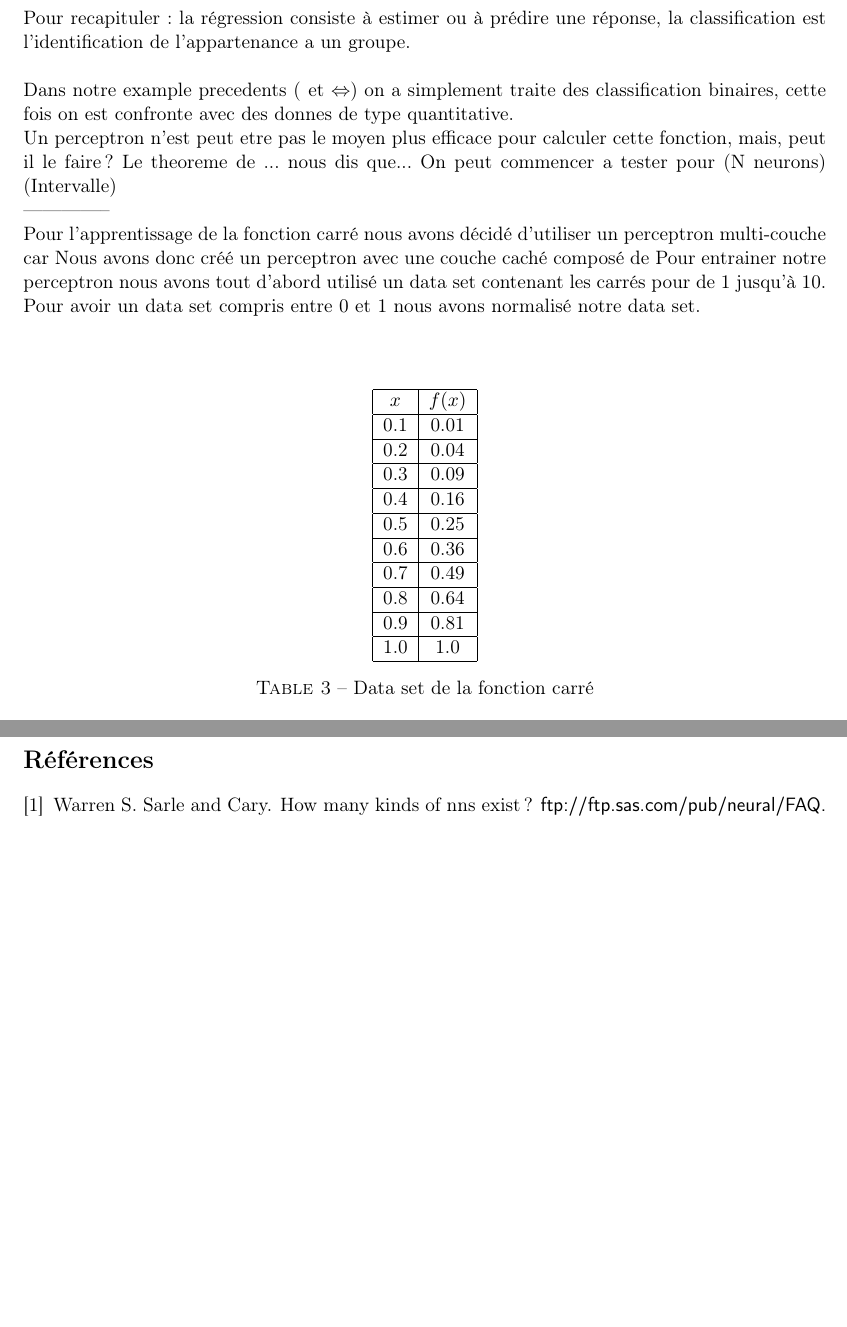
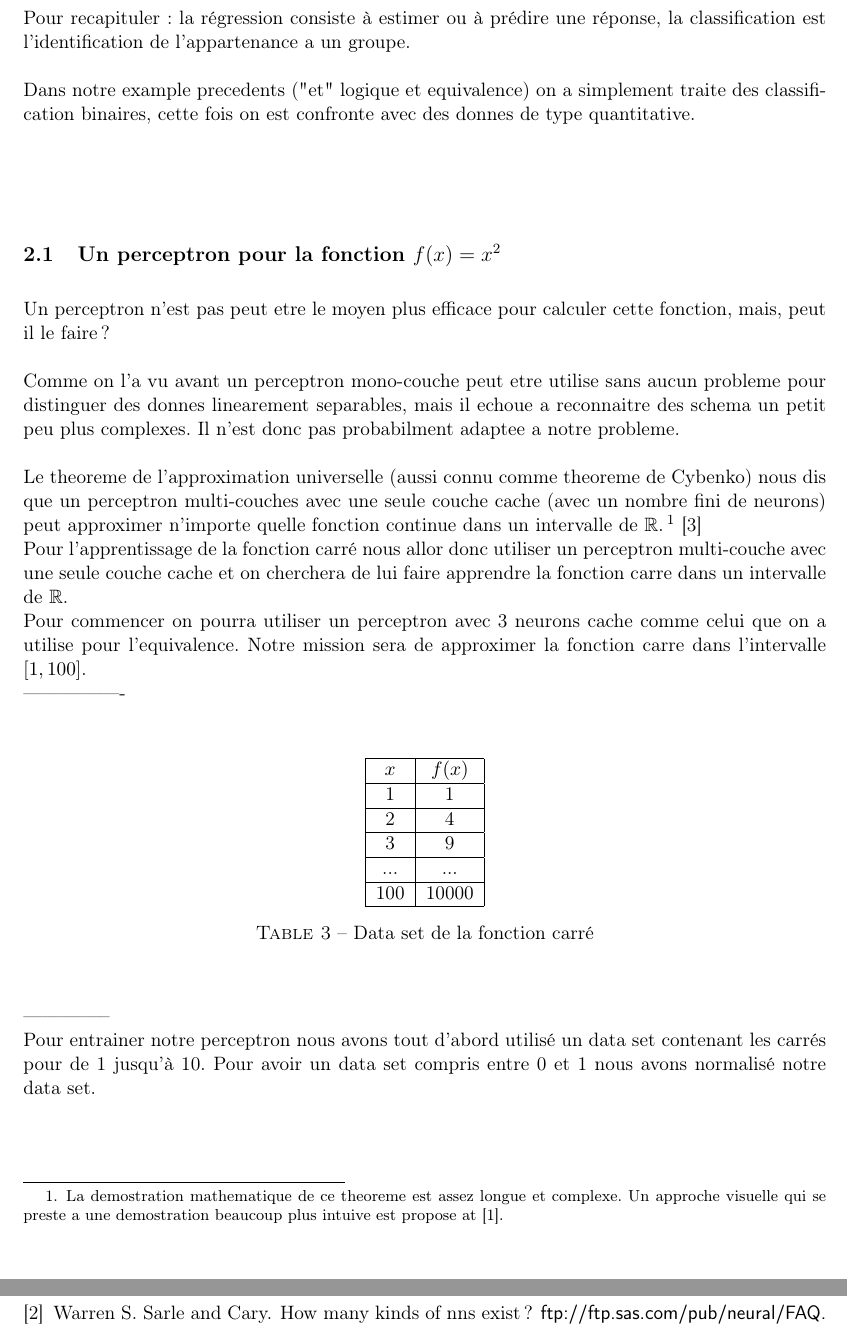
Before and after one commit to werew/neuroph-perceptron-examples, a LaTeX document (rapport/rapport.tex): two parts of pages 8 and 9 of 9, joined at a grey line, cut so that both start at the same text, the shorter picture padded with empty space. Compiled offline with pdfLaTeX.

Commit message:
Intro perceptron square fun

```diff
--- a/rapport/rapport.tex
+++ b/rapport/rapport.tex
@@ -375,22 +375,39 @@ supervise avec des donnes quantitatives est appelle "regression".\cite{kindsNN}\
 Pour recapituler: la régression consiste à estimer ou à prédire une réponse,
 la classification est l'identification de l'appartenance a un groupe.\\
 
-Dans notre example precedents ($^$ et $\Leftrightarrow$) on a simplement traite des
-classification binaires, cette fois on est confronte avec des donnes de type
-quantitative.
+Dans notre example precedents ("et" logique et equivalence) on a simplement
+traite des classification binaires, cette fois on est confronte avec des donnes
+de type quantitative.
 
-Un perceptron n'est peut etre pas le moyen plus efficace pour calculer cette
-fonction, mais, peut il le faire? Le theoreme de ... nous dis que...
-On peut commencer a tester pour (N neurons) (Intervalle)
 
---------------
+\subsection{Un perceptron pour la fonction $f(x) = x^2$}
+Un perceptron n'est pas peut etre le moyen plus efficace pour calculer cette
+fonction, mais, peut il le faire?\\
 
-Pour l'apprentissage de la fonction carré nous avons décidé d'utiliser un perceptron
-multi-couche car %TODO
-Nous avons donc créé un perceptron avec une couche caché composé de %TODO 6 neurones.
-Pour entrainer notre perceptron nous avons tout d'abord utilisé un data set contenant
-les carrés pour de 1 jusqu'à 10. Pour avoir un data set compris entre 0 et 1 nous avons
-normalisé notre data set.
+Comme on l'a vu avant un perceptron mono-couche peut etre utilise sans aucun
+probleme pour distinguer des donnes linearement separables, mais il echoue
+a reconnaitre des schema un petit peu plus complexes. Il n'est donc pas
+probabilment adaptee a notre probleme.\\
+
+Le theoreme de l'approximation universelle (aussi connu comme theoreme de Cybenko)
+nous dis que un perceptron multi-couches avec une seule couche cache (avec un nombre
+fini de neurons) peut approximer n'importe quelle fonction continue dans un
+intervalle de $\mathbb{R}$.
+\footnote{
+La demostration mathematique de ce theoreme est assez longue et complexe. Un approche visuelle
+qui se preste a une demostration beaucoup plus intuive est propose at \cite{visuniprof}.
+}
+\cite{cybthm}
+
+Pour l'apprentissage de la fonction carré nous allor donc utiliser un perceptron
+multi-couche avec une seule couche cache et on cherchera de lui faire apprendre
+la fonction carre dans un intervalle de $\mathbb{R}$.
+
+Pour commencer on pourra utiliser un perceptron avec 3 neurons cache comme celui que
+on a utilise pour l'equivalence. Notre mission sera de approximer la fonction
+carre dans l'intervalle $[1,100]$.
+
+----------------
 
 \begin{table}[h]
   \centering
@@ -398,30 +415,29 @@ normalisé notre data set.
     \hline
     \textbf{$x$} & \textbf{$f(x)$}\\
     \hline
-    0.1 & 0.01 \\
+    1 & 1 \\
     \hline
-    0.2 & 0.04 \\
+    2 & 4 \\
     \hline
-    0.3 & 0.09 \\
+    3 & 9 \\
     \hline
-    0.4 & 0.16 \\
+    ... & ... \\
     \hline
-    0.5 & 0.25 \\
-    \hline
-    0.6 & 0.36 \\
-    \hline
-    0.7 & 0.49 \\
-    \hline
-    0.8 & 0.64 \\
-    \hline
-    0.9 & 0.81 \\
-    \hline
-    1.0 & 1.0 \\
+    100 & 10000 \\
     \hline
   \end{tabular}
   \caption{Data set de la fonction carré}
   \label{tab:eq}
 \end{table}
+
+%
+
+--------------
+
+Pour entrainer notre perceptron nous avons tout d'abord utilisé un data set contenant
+les carrés pour de 1 jusqu'à 10. Pour avoir un data set compris entre 0 et 1 nous avons
+normalisé notre data set.
+
 
 \includegraphics[width=12cm,height=9cm]{./pics/fct/carre_10_norm_std.eps}
 
```
Also changed, not shown: rapport/rapport.bib (+11 -0 lines).
